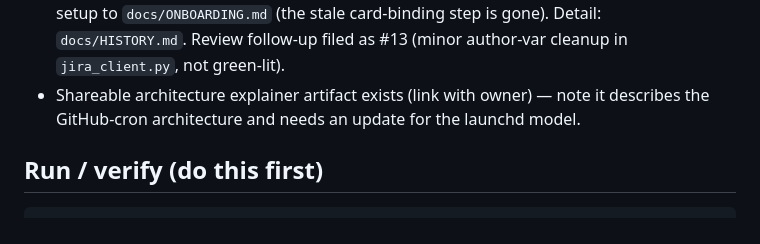
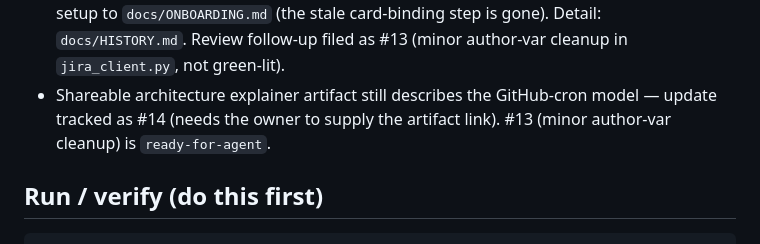
Before and after one commit to godfreyponce/Jira-Alerts, a Markdown page: STATE.md, the part around the change. Rendered like a GitHub page.

Commit message:
docs: track artifact-explainer update as #14; #13 green-lit (refs #13 #14)
Co-Authored-By: Claude Fable 5 <noreply@anthropic.com>

```diff
--- a/STATE.md
+++ b/STATE.md
@@ -31,8 +31,9 @@ Work queue: GitHub Issues (`gh issue list`). Protocol: `AGENTS.md`.*
   all setup to `docs/ONBOARDING.md` (the stale card-binding step is gone). Detail:
   `docs/HISTORY.md`. Review follow-up filed as #13 (minor author-var cleanup in
   `jira_client.py`, not green-lit).
-- Shareable architecture explainer artifact exists (link with owner) — note it describes
-  the GitHub-cron architecture and needs an update for the launchd model.
+- Shareable architecture explainer artifact still describes the GitHub-cron model —
+  update tracked as #14 (needs the owner to supply the artifact link). #13 (minor
+  author-var cleanup) is `ready-for-agent`.
 
 ## Run / verify (do this first)
 
```
